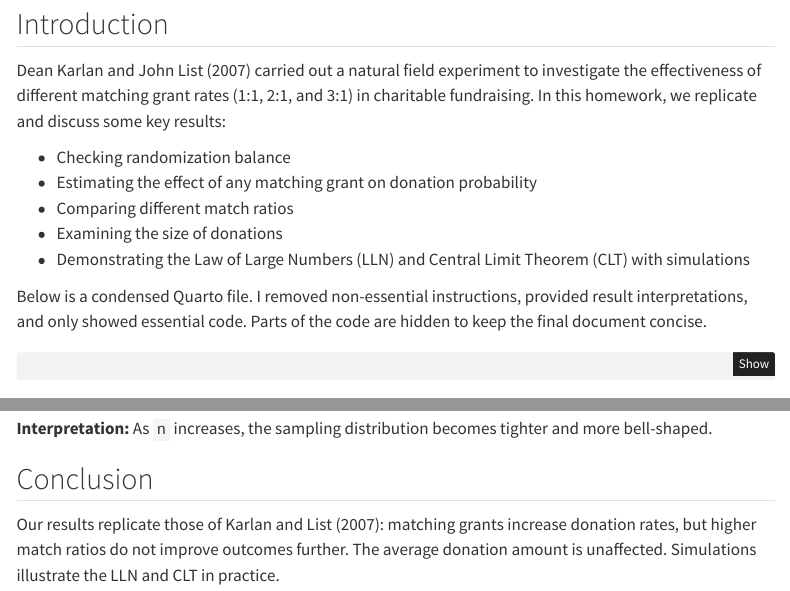
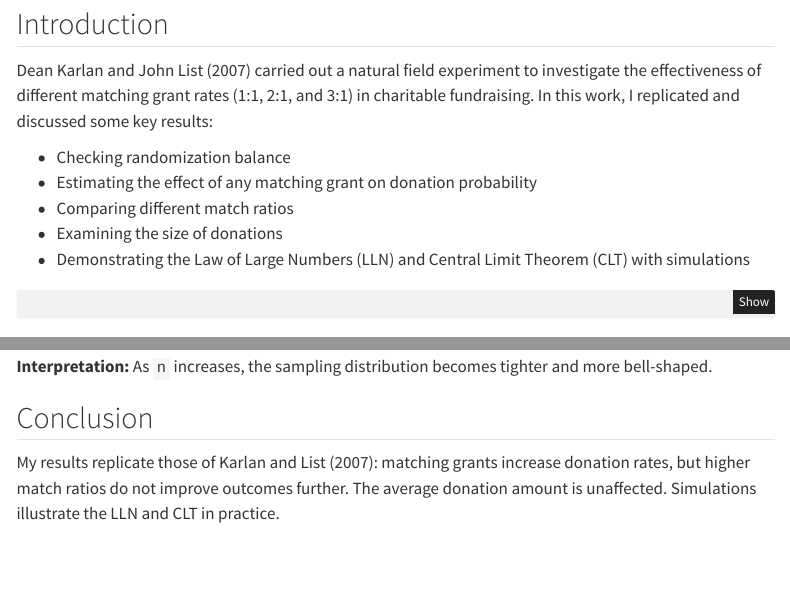
Before and after one commit to rsm-idhuang/rsm-idhuang.github.io, a Quarto document (blog/HW1/index.qmd): the page in a window 1100 px wide, from 130 px down, and a second part further down, joined at a grey line. Rendered offline with R 4.5, knitr and Pandoc in place of Quarto, with nearby package versions; menus at the side of the page are left out.

Commit message:
HW1 Update

````diff
--- a/blog/HW1/index.qmd
+++ b/blog/HW1/index.qmd
@@ -16,15 +16,13 @@ execute:
 
 ## Introduction
 
-Dean Karlan and John List (2007) carried out a natural field experiment to investigate the effectiveness of different matching grant rates (1:1, 2:1, and 3:1) in charitable fundraising. In this homework, we replicate and discuss some key results:
+Dean Karlan and John List (2007) carried out a natural field experiment to investigate the effectiveness of different matching grant rates (1:1, 2:1, and 3:1) in charitable fundraising. In this work, I replicated and discussed some key results:
 
 - Checking randomization balance
 - Estimating the effect of any matching grant on donation probability
 - Comparing different match ratios
 - Examining the size of donations
 - Demonstrating the Law of Large Numbers (LLN) and Central Limit Theorem (CLT) with simulations
-
-Below is a condensed Quarto file. I removed non-essential instructions, provided result interpretations, and only showed essential code. Parts of the code are hidden to keep the final document concise.
 
 ```{python}
 #| echo: true
@@ -237,4 +235,4 @@ for s in [50, 200, 500, 1000]:
 
 ## Conclusion
 
-Our results replicate those of Karlan and List (2007): matching grants increase donation rates, but higher match ratios do not improve outcomes further. The average donation amount is unaffected. Simulations illustrate the LLN and CLT in practice.
+My results replicate those of Karlan and List (2007): matching grants increase donation rates, but higher match ratios do not improve outcomes further. The average donation amount is unaffected. Simulations illustrate the LLN and CLT in practice.
````
Also changed, not shown: docs/search.json, 3 other files.
